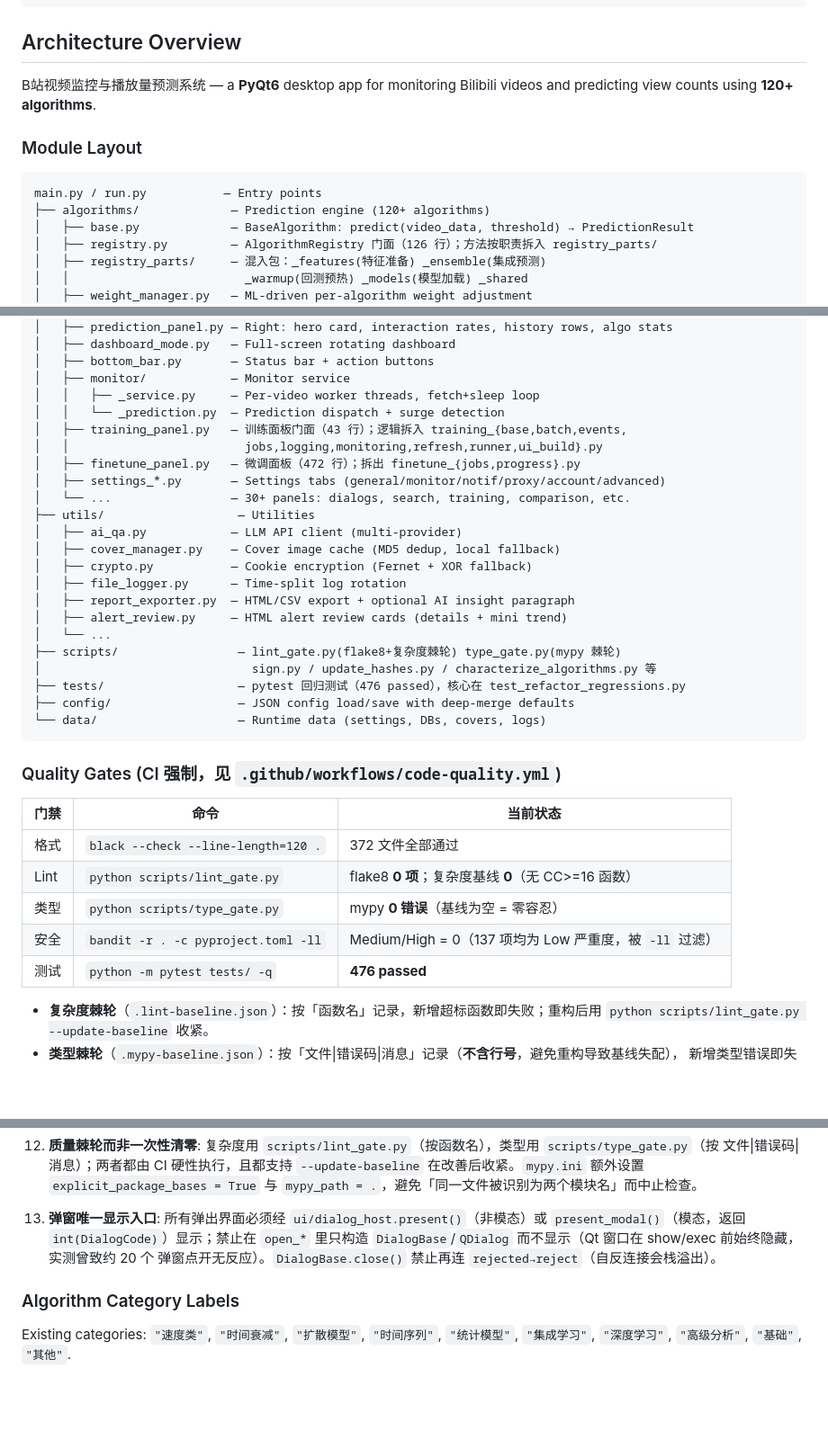
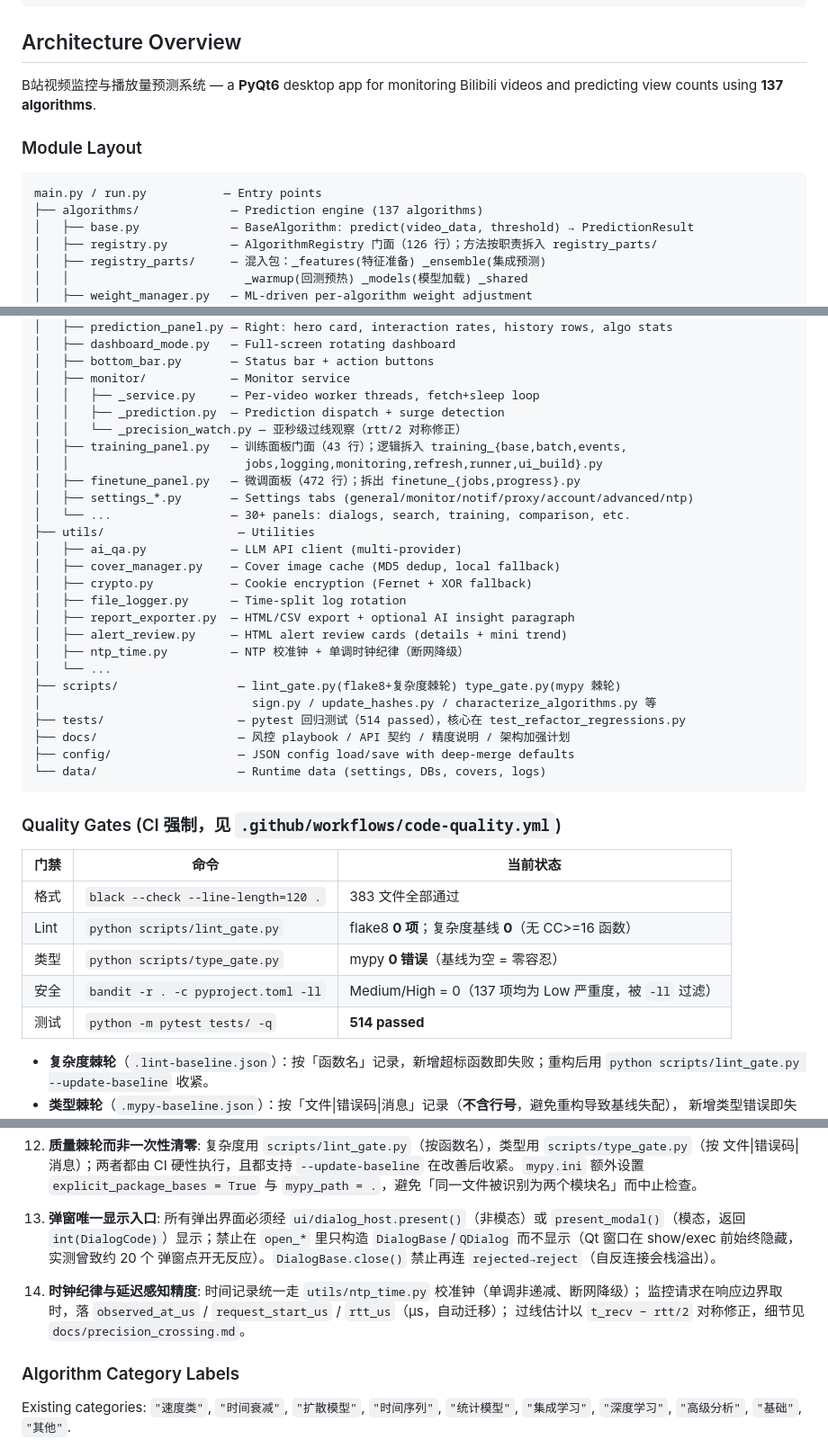
Before and after one commit to jinyiwei2012/bilivideo_monitor, a Markdown page: AGENTS.md, 3 parts joined by grey strips. Shown at 90% size. Rendered like a GitHub page; blank space fills up the shorter version.

Commit message:
docs: 刷新 AGENTS.md 至当前仓库状态
模块图补入 utils/ntp_time、ui/settings_ntp、ui/monitor/_precision_watch、
core/crossing_precision；门禁数字刷新（black 383 文件、pytest 514 passed）；
新增设计决策 14（时钟纪律与延迟感知精度）与架构加强计划指引。

````diff
--- a/AGENTS.md
+++ b/AGENTS.md
@@ -28,13 +28,13 @@ pip install -r requirements.txt
 
 ## Architecture Overview
 
-B站视频监控与播放量预测系统 — a **PyQt6** desktop app for monitoring Bilibili videos and predicting view counts using **120+ algorithms**.
+B站视频监控与播放量预测系统 — a **PyQt6** desktop app for monitoring Bilibili videos and predicting view counts using **137 algorithms**.
 
 ### Module Layout
 
 ```
 main.py / run.py           — Entry points
-├── algorithms/             — Prediction engine (120+ algorithms)
+├── algorithms/             — Prediction engine (137 algorithms)
 │   ├── base.py             — BaseAlgorithm: predict(video_data, threshold) → PredictionResult
 │   ├── registry.py         — AlgorithmRegistry 门面（126 行）；方法按职责拆入 registry_parts/
 │   ├── registry_parts/     — 混入包：_features(特征准备) _ensemble(集成预测)
@@ -104,11 +105,12 @@ main.py / run.py           — Entry points
 │   ├── bottom_bar.py       — Status bar + action buttons
 │   ├── monitor/            — Monitor service
 │   │   ├── _service.py     — Per-video worker threads, fetch+sleep loop
-│   │   └── _prediction.py  — Prediction dispatch + surge detection
+│   │   ├── _prediction.py  — Prediction dispatch + surge detection
+│   │   └── _precision_watch.py — 亚秒级过线观察（rtt/2 对称修正）
 │   ├── training_panel.py   — 训练面板门面（43 行）；逻辑拆入 training_{base,batch,events,
 │   │                         jobs,logging,monitoring,refresh,runner,ui_build}.py
 │   ├── finetune_panel.py   — 微调面板（472 行）；拆出 finetune_{jobs,progress}.py
-│   ├── settings_*.py       — Settings tabs (general/monitor/notif/proxy/account/advanced)
+│   ├── settings_*.py       — Settings tabs (general/monitor/notif/proxy/account/advanced/ntp)
 │   └── ...                 — 30+ panels: dialogs, search, training, comparison, etc.
 ├── utils/                   — Utilities
 │   ├── ai_qa.py            — LLM API client (multi-provider)
@@ -117,10 +119,12 @@ main.py / run.py           — Entry points
 │   ├── file_logger.py      — Time-split log rotation
 │   ├── report_exporter.py  — HTML/CSV export + optional AI insight paragraph
 │   ├── alert_review.py     — HTML alert review cards (details + mini trend)
+│   ├── ntp_time.py         — NTP 校准钟 + 单调时钟纪律（断网降级）
 │   └── ...
 ├── scripts/                 — lint_gate.py(flake8+复杂度棘轮) type_gate.py(mypy 棘轮)
 │                              sign.py / update_hashes.py / characterize_algorithms.py 等
-├── tests/                   — pytest 回归测试（476 passed），核心在 test_refactor_regressions.py
+├── tests/                   — pytest 回归测试（514 passed），核心在 test_refactor_regressions.py
+├── docs/                    — 风控 playbook / API 契约 / 精度说明 / 架构加强计划
 ├── config/                  — JSON config load/save with deep-merge defaults
 └── data/                    — Runtime data (settings, DBs, covers, logs)
 ```
@@ -129,11 +133,11 @@ main.py / run.py           — Entry points
 
 | 门禁 | 命令 | 当前状态 |
 |---|---|---|
-| 格式 | `black --check --line-length=120 .` | 372 文件全部通过 |
+| 格式 | `black --check --line-length=120 .` | 383 文件全部通过 |
 | Lint | `python scripts/lint_gate.py` | flake8 **0 项**；复杂度基线 **0**（无 CC>=16 函数） |
 | 类型 | `python scripts/type_gate.py` | mypy **0 错误**（基线为空 = 零容忍） |
 | 安全 | `bandit -r . -c pyproject.toml -ll` | Medium/High = 0（137 项均为 Low 严重度，被 `-ll` 过滤） |
-| 测试 | `python -m pytest tests/ -q` | **476 passed** |
+| 测试 | `python -m pytest tests/ -q` | **514 passed** |
 
 - **复杂度棘轮**（`.lint-baseline.json`）：按「函数名」记录，新增超标函数即失败；重构后用
   `python scripts/lint_gate.py --update-baseline` 收紧。
@@ -187,6 +191,10 @@ main.py / run.py           — Entry points
     `DialogBase`/`QDialog` 而不显示（Qt 窗口在 show/exec 前始终隐藏，实测曾致约 20 个
     弹窗点开无反应）。`DialogBase.close()` 禁止再连 `rejected→reject`（自反连接会栈溢出）。
 
+14. **时钟纪律与延迟感知精度**: 时间记录统一走 `utils/ntp_time.py` 校准钟（单调非递减、断网降级）；
+    监控请求在响应边界取时，落 `observed_at_us` / `request_start_us` / `rtt_us`（µs，自动迁移）；
+    过线估计以 `t_recv − rtt/2` 对称修正，细节见 `docs/precision_crossing.md`。
+
 ### Algorithm Category Labels
 
 Existing categories: `"速度类"`, `"时间衰减"`, `"扩散模型"`, `"时间序列"`, `"统计模型"`, `"集成学习"`, `"深度学习"`, `"高级分析"`, `"基础"`, `"其他"`.
````
Also changed, not shown: other parts of AGENTS.md (+2 -0 lines).
